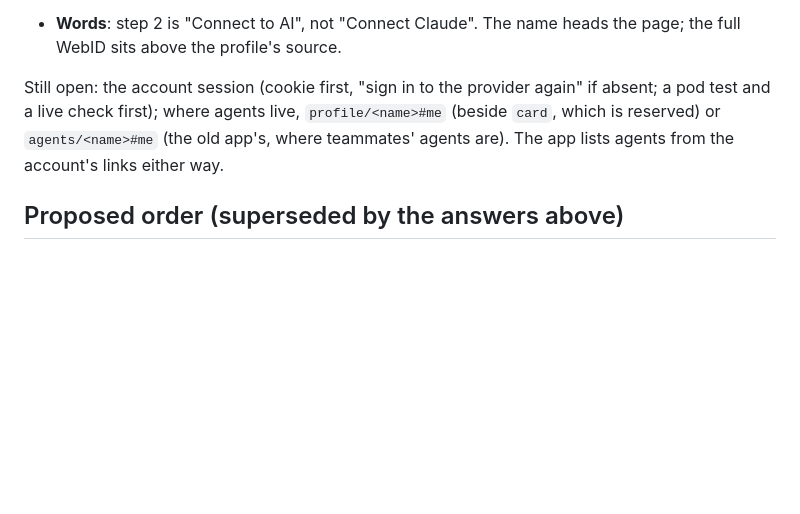
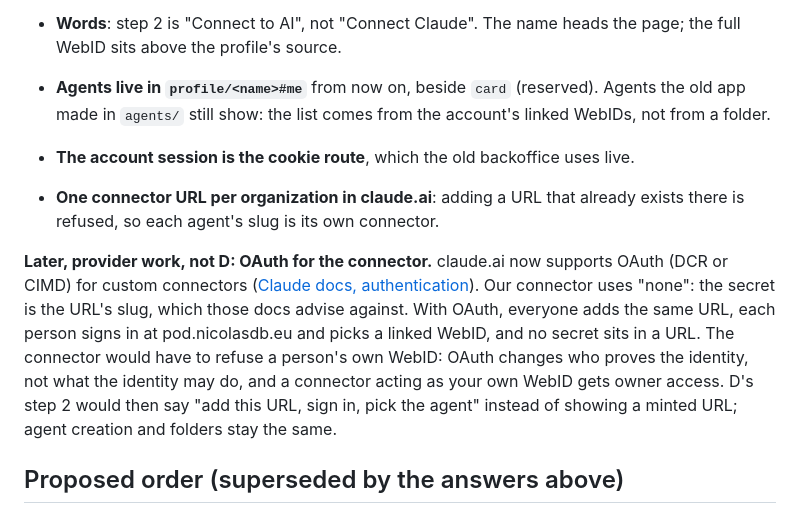
Before and after one commit to nicolasdb/solid-backoffice, a Markdown page: docs/layout-brief-d.md, the part around the change. Rendered like a GitHub page; blank space fills up the shorter version.

Commit message:
Docs: D agents live in profile/; OAuth for the connector noted as later provider work
Co-Authored-By: Claude Opus 5.5 <noreply@anthropic.com>

```diff
--- a/docs/layout-brief-d.md
+++ b/docs/layout-brief-d.md
@@ -219,11 +219,26 @@ Page "You · agents (D, first draft)":
 - **Words**: step 2 is "Connect to AI", not "Connect Claude". The name
   heads the page; the full WebID sits above the profile's source.
 
-Still open: the account session (cookie first, "sign in to the provider
-again" if absent; a pod test and a live check first); where agents live,
-`profile/<name>#me` (beside `card`, which is reserved) or
-`agents/<name>#me` (the old app's, where teammates' agents are). The app
-lists agents from the account's links either way.
+- **Agents live in `profile/<name>#me`** from now on, beside `card`
+  (reserved). Agents the old app made in `agents/` still show: the list
+  comes from the account's linked WebIDs, not from a folder.
+- **The account session is the cookie route**, which the old backoffice
+  uses live.
+- **One connector URL per organization in claude.ai**: adding a URL that
+  already exists there is refused, so each agent's slug is its own
+  connector.
+
+**Later, provider work, not D: OAuth for the connector.** claude.ai now
+supports OAuth (DCR or CIMD) for custom connectors
+([Claude docs, authentication](https://claude.com/docs/connectors/building/authentication)).
+Our connector uses "none": the secret is the URL's slug, which those docs
+advise against. With OAuth, everyone adds the same URL, each person signs
+in at pod.nicolasdb.eu and picks a linked WebID, and no secret sits in a
+URL. The connector would have to refuse a person's own WebID: OAuth
+changes who proves the identity, not what the identity may do, and a
+connector acting as your own WebID gets owner access. D's step 2 would
+then say "add this URL, sign in, pick the agent" instead of showing a
+minted URL; agent creation and folders stay the same.
 
 ## Proposed order (superseded by the answers above)
 
```
